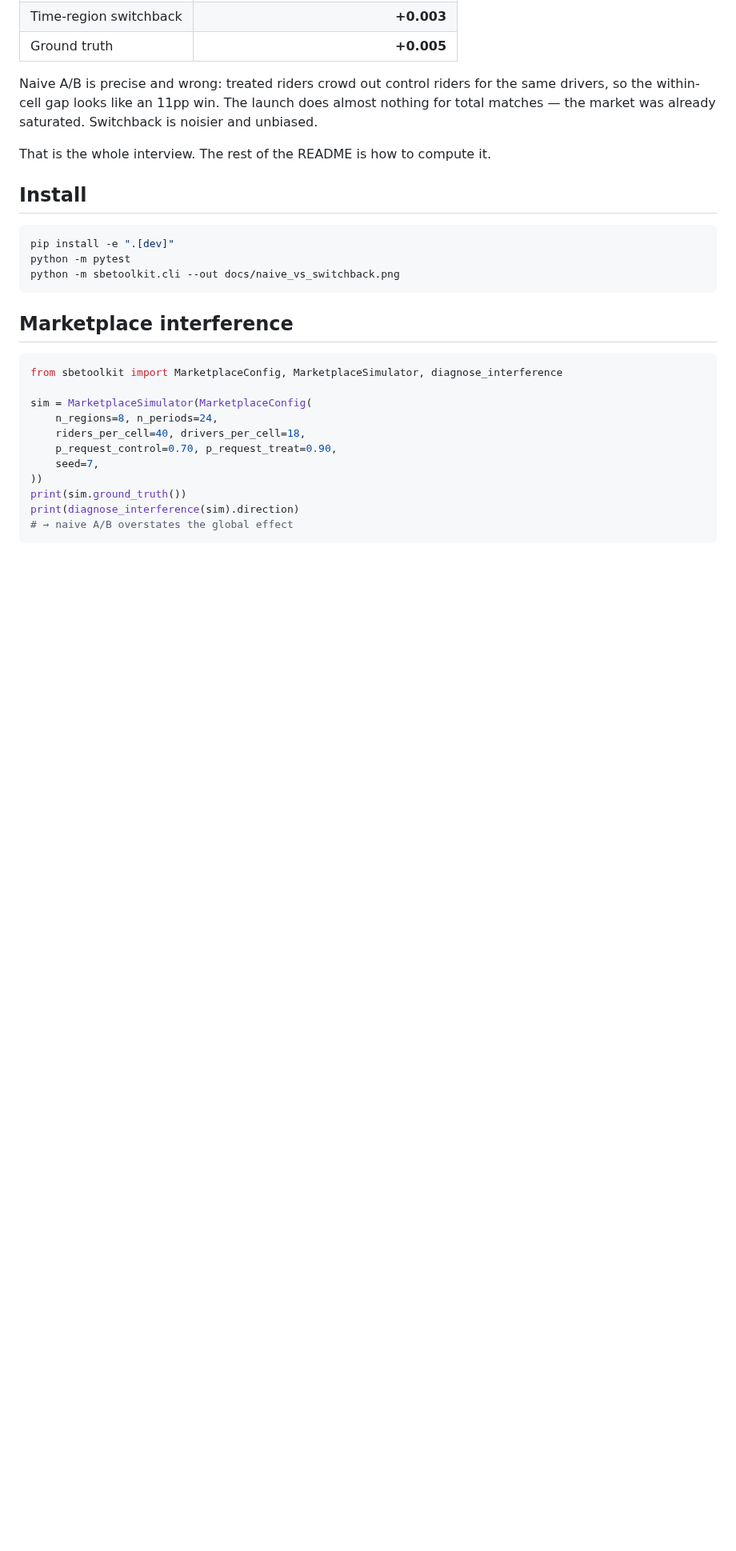
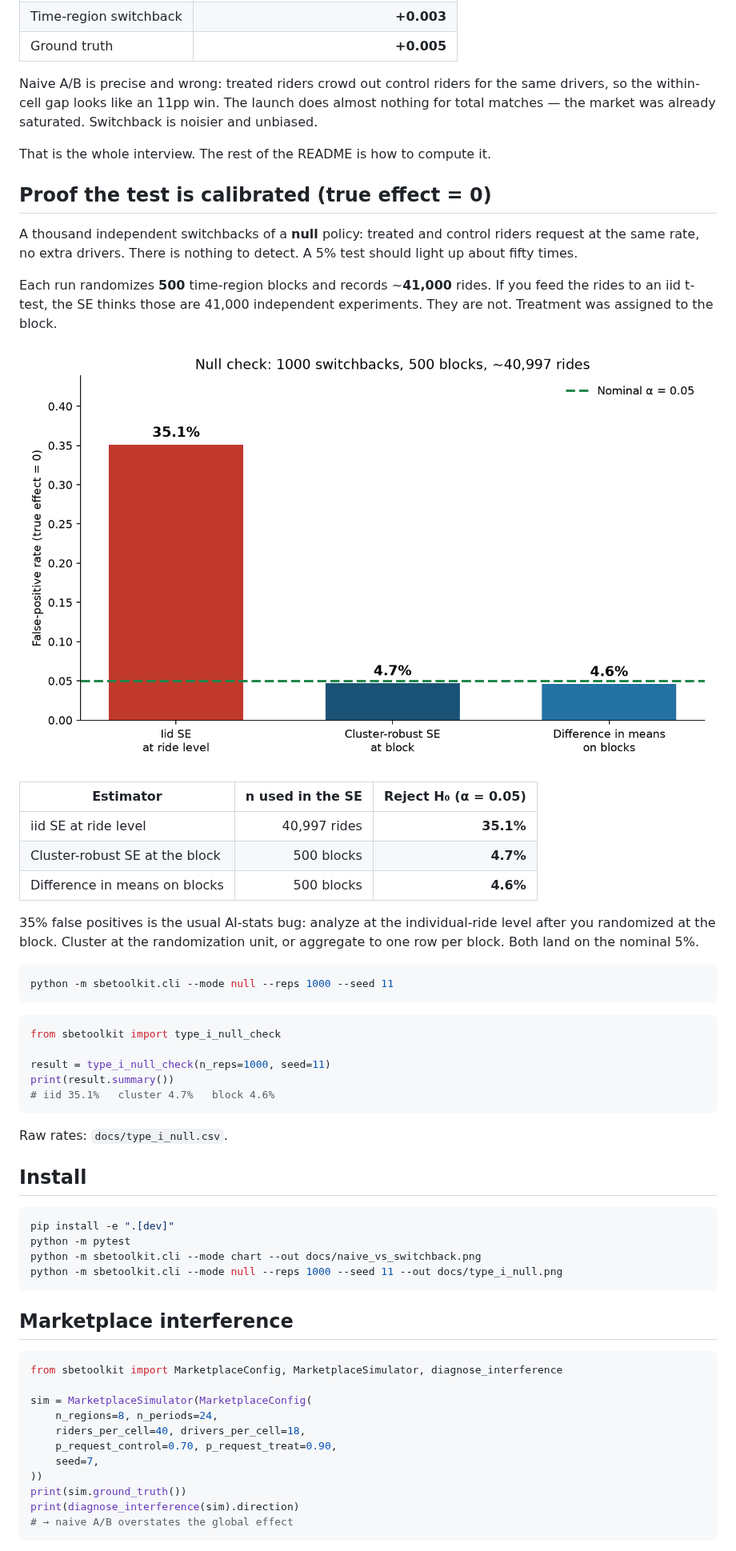
Before and after one commit to Nadimh2625/SBEToolKit, a Markdown page: README.md, the part around the change. Shown at 80% size. Drawn GitHub-style; pictures changed too: docs/type_i_null.png (added); blank space fills up the shorter version.

````diff
--- a/README.md
+++ b/README.md
@@ -20,12 +20,43 @@ Naive A/B is precise and wrong: treated riders crowd out control riders for the
 
 That is the whole interview. The rest of the README is how to compute it.
 
+## Proof the test is calibrated (true effect = 0)
+
+A thousand independent switchbacks of a **null** policy: treated and control riders request at the same rate, no extra drivers. There is nothing to detect. A 5% test should light up about fifty times.
+
+Each run randomizes **500** time-region blocks and records ~**41,000** rides. If you feed the rides to an iid t-test, the SE thinks those are 41,000 independent experiments. They are not. Treatment was assigned to the block.
+
+![Null Type I calibration](docs/type_i_null.png)
+
+| Estimator | n used in the SE | Reject H₀ (α = 0.05) |
+| --- | ---: | ---: |
+| iid SE at ride level | 40,997 rides | **35.1%** |
+| Cluster-robust SE at the block | 500 blocks | **4.7%** |
+| Difference in means on blocks | 500 blocks | **4.6%** |
+
+35% false positives is the usual AI-stats bug: analyze at the individual-ride level after you randomized at the block. Cluster at the randomization unit, or aggregate to one row per block. Both land on the nominal 5%.
+
+```bash
+python -m sbetoolkit.cli --mode null --reps 1000 --seed 11
+```
+
+```python
+from sbetoolkit import type_i_null_check
+
+result = type_i_null_check(n_reps=1000, seed=11)
+print(result.summary())
+# iid 35.1%   cluster 4.7%   block 4.6%
+```
+
+Raw rates: `docs/type_i_null.csv`.
+
 ## Install
 
 ```bash
 pip install -e ".[dev]"
 python -m pytest
-python -m sbetoolkit.cli --out docs/naive_vs_switchback.png
+python -m sbetoolkit.cli --mode chart --out docs/naive_vs_switchback.png
+python -m sbetoolkit.cli --mode null --reps 1000 --seed 11 --out docs/type_i_null.png
 ```
 
 ## Marketplace interference
````
Also changed, not shown: 9 other files.
